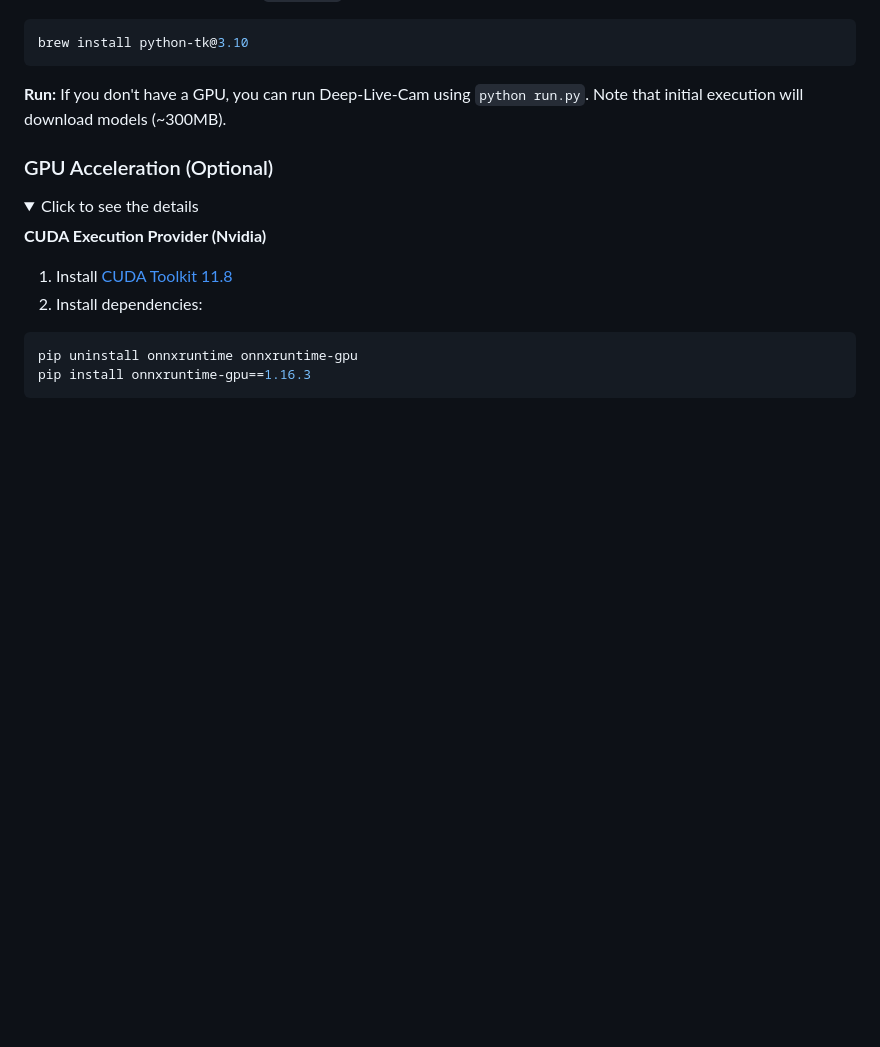
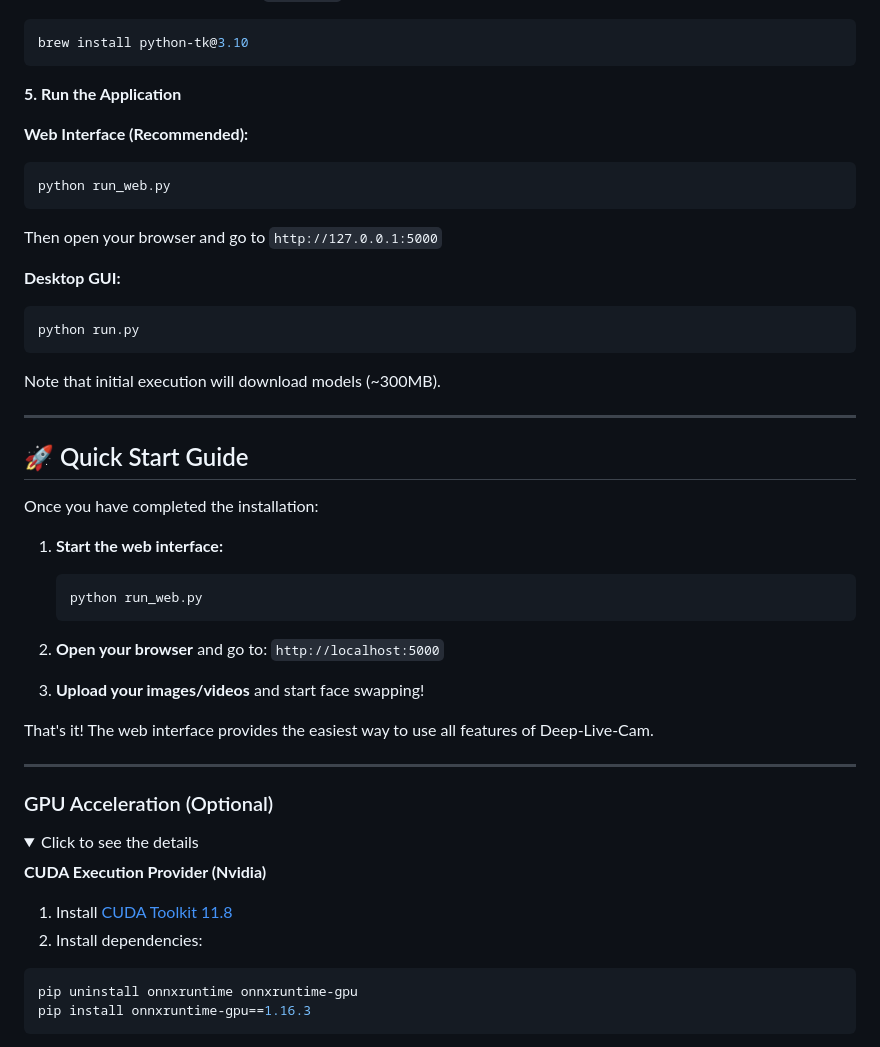
Before and after one commit to sheehanmunim/Deep-Web, a Markdown page: README.md, the part around the change printed below. Drawn GitHub-style; folded sections open; blank space fills up the shorter version.

````diff
--- a/README.md
+++ b/README.md
@@ -70,7 +70,43 @@ pip install -r requirements.txt
 brew install python-tk@3.10
 ```
 
-**Run:** If you don't have a GPU, you can run Deep-Live-Cam using `python run.py`. Note that initial execution will download models (~300MB).
+**5. Run the Application**
+
+**Web Interface (Recommended):**
+
+```bash
+python run_web.py
+```
+
+Then open your browser and go to `http://127.0.0.1:5000`
+
+**Desktop GUI:**
+
+```bash
+python run.py
+```
+
+Note that initial execution will download models (~300MB).
+
+---
+
+## 🚀 Quick Start Guide
+
+Once you have completed the installation:
+
+1. **Start the web interface:**
+
+   ```bash
+   python run_web.py
+   ```
+
+2. **Open your browser** and go to: `http://localhost:5000`
+
+3. **Upload your images/videos** and start face swapping!
+
+That's it! The web interface provides the easiest way to use all features of Deep-Live-Cam.
+
+---
 
 ### GPU Acceleration (Optional)
 
````
Also changed, not shown: other parts of README.md (+50 -20 lines).
